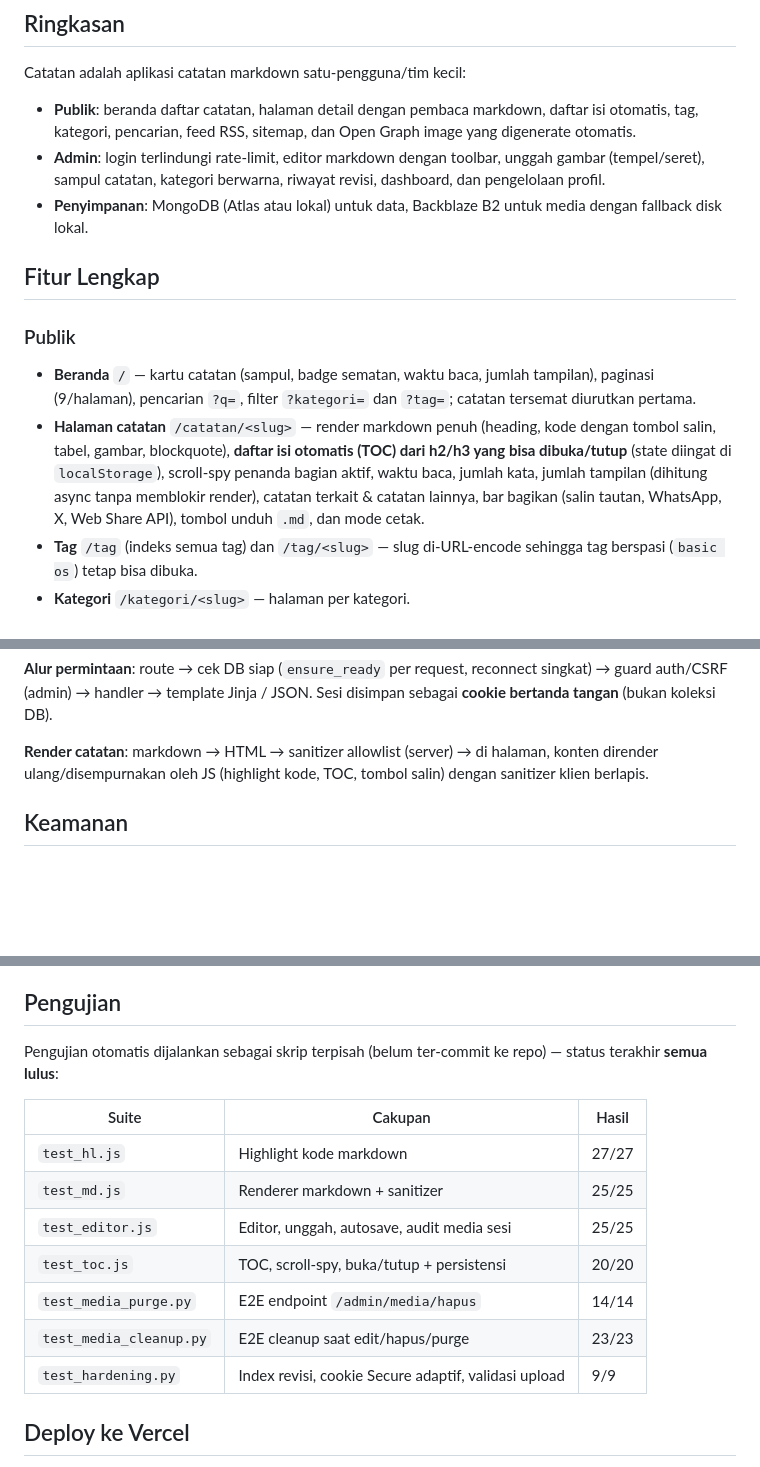
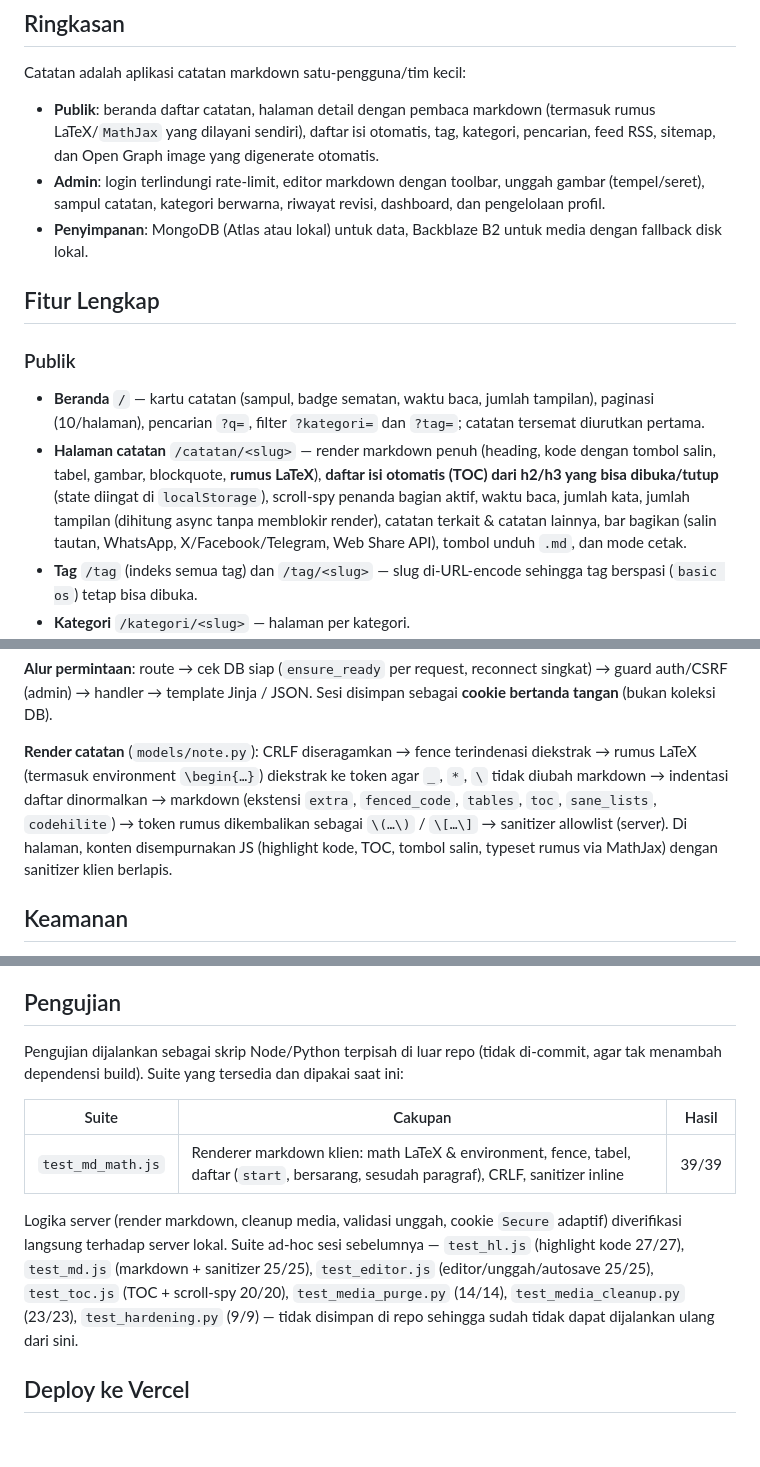
Before and after one commit to IshikawaUta/Notepad, a Markdown page: README.md, 3 parts joined by grey strips. Drawn GitHub-style; blank space fills up the shorter version.

Commit message:
Selaraskan README dengan kode: MathJax, paginasi 10, default env

```diff
--- a/README.md
+++ b/README.md
@@ -39,9 +39,10 @@ Backblaze B2, dengan panel admin, pencarian, revisi, dan optimasi SEO/performa.
 
 Catatan adalah aplikasi catatan markdown satu-pengguna/tim kecil:
 
-- **Publik**: beranda daftar catatan, halaman detail dengan pembaca markdown,
-  daftar isi otomatis, tag, kategori, pencarian, feed RSS, sitemap, dan
-  Open Graph image yang digenerate otomatis.
+- **Publik**: beranda daftar catatan, halaman detail dengan pembaca markdown
+  (termasuk rumus LaTeX/`MathJax` yang dilayani sendiri), daftar isi otomatis,
+  tag, kategori, pencarian, feed RSS, sitemap, dan Open Graph image yang
+  digenerate otomatis.
 - **Admin**: login terlindungi rate-limit, editor markdown dengan toolbar,
   unggah gambar (tempel/seret), sampul catatan, kategori berwarna, riwayat
   revisi, dashboard, dan pengelolaan profil.
@@ -53,15 +54,16 @@ Catatan adalah aplikasi catatan markdown satu-pengguna/tim kecil:
 ### Publik
 
 - **Beranda** `/` — kartu catatan (sampul, badge sematan, waktu baca, jumlah
-  tampilan), paginasi (9/halaman), pencarian `?q=`, filter `?kategori=` dan
+  tampilan), paginasi (10/halaman), pencarian `?q=`, filter `?kategori=` dan
   `?tag=`; catatan tersemat diurutkan pertama.
 - **Halaman catatan** `/catatan/<slug>` — render markdown penuh (heading,
-  kode dengan tombol salin, tabel, gambar, blockquote), **daftar isi otomatis
-  (TOC) dari h2/h3 yang bisa dibuka/tutup** (state diingat di `localStorage`),
-  scroll-spy penanda bagian aktif, waktu baca, jumlah kata, jumlah tampilan
+  kode dengan tombol salin, tabel, gambar, blockquote, **rumus LaTeX**),
+  **daftar isi otomatis (TOC) dari h2/h3 yang bisa dibuka/tutup** (state
+  diingat di `localStorage`), scroll-spy penanda bagian aktif, waktu baca,
+  jumlah kata, jumlah tampilan
   (dihitung async tanpa memblokir render), catatan terkait & catatan lainnya,
-  bar bagikan (salin tautan, WhatsApp, X, Web Share API), tombol unduh `.md`,
-  dan mode cetak.
+  bar bagikan (salin tautan, WhatsApp, X/Facebook/Telegram, Web Share API),
+  tombol unduh `.md`, dan mode cetak.
 - **Tag** `/tag` (indeks semua tag) dan `/tag/<slug>` — slug di-URL-encode
   sehingga tag berspasi (`basic os`) tetap bisa dibuka.
 - **Kategori** `/kategori/<slug>` — halaman per kategori.
@@ -285,9 +291,13 @@ Salin `.env.example` → `.env` (atau isi di dashboard Vercel). Semua variabel:
 singkat) → guard auth/CSRF (admin) → handler → template Jinja / JSON.
 Sesi disimpan sebagai **cookie bertanda tangan** (bukan koleksi DB).
 
-**Render catatan**: markdown → HTML → sanitizer allowlist (server) →
-di halaman, konten dirender ulang/disempurnakan oleh JS (highlight kode,
-TOC, tombol salin) dengan sanitizer klien berlapis.
+**Render catatan** (`models/note.py`): CRLF diseragamkan → fence terindenasi
+diekstrak → rumus LaTeX (termasuk environment `\begin{…}`) diekstrak ke token
+agar `_`, `*`, `\` tidak diubah markdown → indentasi daftar dinormalkan →
+markdown (ekstensi `extra`, `fenced_code`, `tables`, `toc`, `sane_lists`,
+`codehilite`) → token rumus dikembalikan sebagai `\(…\)` / `\[…\]` → sanitizer
+allowlist (server). Di halaman, konten disempurnakan JS (highlight kode, TOC,
+tombol salin, typeset rumus via MathJax) dengan sanitizer klien berlapis.
 
 ## Keamanan
 
@@ -360,18 +371,21 @@ mana pun** (guard `refs` lintas-catatan):
 
 ## Pengujian
 
-Pengujian otomatis dijalankan sebagai skrip terpisah (belum ter-commit ke
-repo) — status terakhir **semua lulus**:
+Pengujian dijalankan sebagai skrip Node/Python terpisah di luar repo (tidak
+di-commit, agar tak menambah dependensi build). Suite yang tersedia dan dipakai
+saat ini:
 
 | Suite | Cakupan | Hasil |
 |---|---|---|
-| `test_hl.js` | Highlight kode markdown | 27/27 |
-| `test_md.js` | Renderer markdown + sanitizer | 25/25 |
-| `test_editor.js` | Editor, unggah, autosave, audit media sesi | 25/25 |
-| `test_toc.js` | TOC, scroll-spy, buka/tutup + persistensi | 20/20 |
-| `test_media_purge.py` | E2E endpoint `/admin/media/hapus` | 14/14 |
-| `test_media_cleanup.py` | E2E cleanup saat edit/hapus/purge | 23/23 |
-| `test_hardening.py` | Index revisi, cookie Secure adaptif, validasi upload | 9/9 |
+| `test_md_math.js` | Renderer markdown klien: math LaTeX & environment, fence, tabel, daftar (`start`, bersarang, sesudah paragraf), CRLF, sanitizer inline | 39/39 |
+
+Logika server (render markdown, cleanup media, validasi unggah, cookie `Secure`
+adaptif) diverifikasi langsung terhadap server lokal. Suite ad-hoc sesi
+sebelumnya — `test_hl.js` (highlight kode 27/27), `test_md.js` (markdown +
+sanitizer 25/25), `test_editor.js` (editor/unggah/autosave 25/25),
+`test_toc.js` (TOC + scroll-spy 20/20), `test_media_purge.py` (14/14),
+`test_media_cleanup.py` (23/23), `test_hardening.py` (9/9) — tidak disimpan di
+repo sehingga sudah tidak dapat dijalankan ulang dari sini.
 
 ## Deploy ke Vercel
 
```
Also changed, not shown: other parts of README.md (+13 -8 lines).
